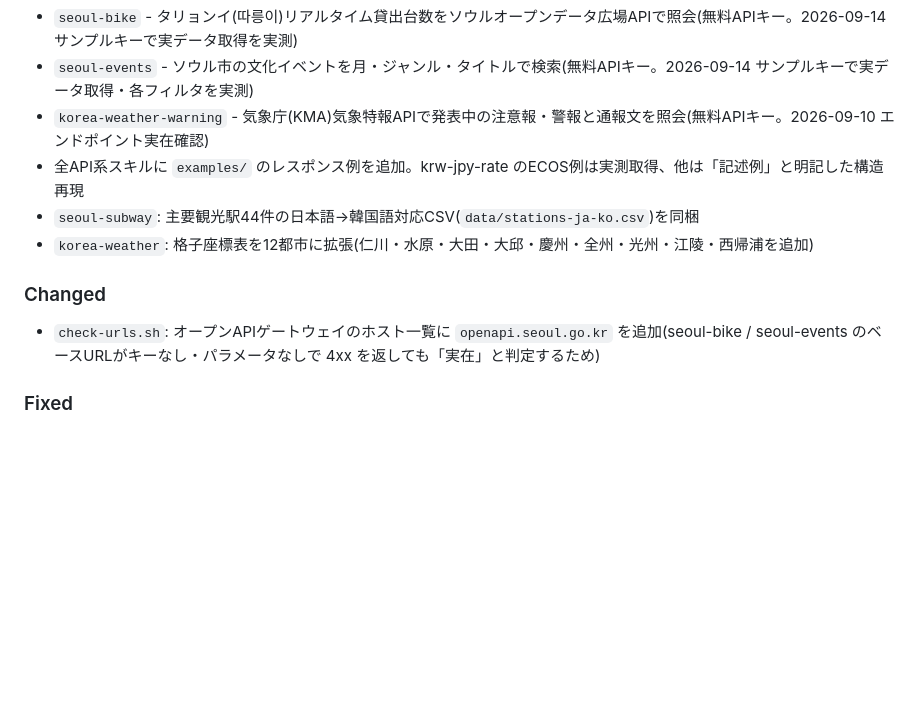
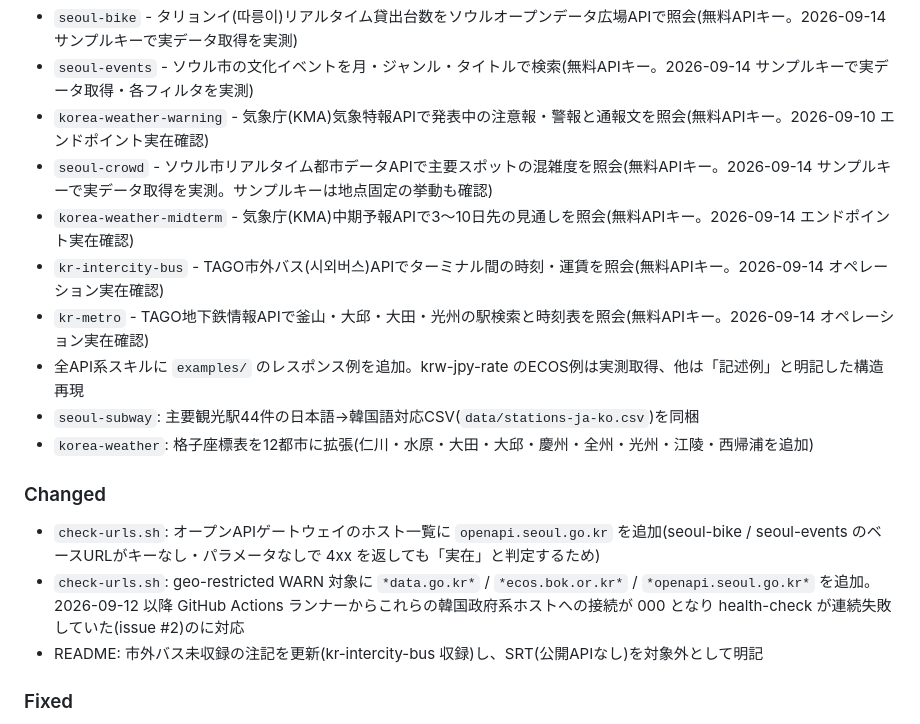
Before and after one commit to tahodev/tabi-skill, a Markdown page: CHANGELOG.md, the part around one of its changes. Drawn GitHub-style; blank space fills up the shorter version.

```diff
--- a/CHANGELOG.md
+++ b/CHANGELOG.md
@@ -16,12 +18,18 @@
 - `seoul-bike` - タリョンイ(따릉이)リアルタイム貸出台数をソウルオープンデータ広場APIで照会(無料APIキー。2026-09-14 サンプルキーで実データ取得を実測)
 - `seoul-events` - ソウル市の文化イベントを月・ジャンル・タイトルで検索(無料APIキー。2026-09-14 サンプルキーで実データ取得・各フィルタを実測)
 - `korea-weather-warning` - 気象庁(KMA)気象特報APIで発表中の注意報・警報と通報文を照会(無料APIキー。2026-09-10 エンドポイント実在確認)
+- `seoul-crowd` - ソウル市リアルタイム都市データAPIで主要スポットの混雑度を照会(無料APIキー。2026-09-14 サンプルキーで実データ取得を実測。サンプルキーは地点固定の挙動も確認)
+- `korea-weather-midterm` - 気象庁(KMA)中期予報APIで3〜10日先の見通しを照会(無料APIキー。2026-09-14 エンドポイント実在確認)
+- `kr-intercity-bus` - TAGO市外バス(시외버스)APIでターミナル間の時刻・運賃を照会(無料APIキー。2026-09-14 オペレーション実在確認)
+- `kr-metro` - TAGO地下鉄情報APIで釜山・大邱・大田・光州の駅検索と時刻表を照会(無料APIキー。2026-09-14 オペレーション実在確認)
 - 全API系スキルに `examples/` のレスポンス例を追加。krw-jpy-rate のECOS例は実測取得、他は「記述例」と明記した構造再現
 - `seoul-subway`: 主要観光駅44件の日本語→韓国語対応CSV(`data/stations-ja-ko.csv`)を同梱
 - `korea-weather`: 格子座標表を12都市に拡張(仁川・水原・大田・大邱・慶州・全州・光州・江陵・西帰浦を追加)
 
 ### Changed
 - `check-urls.sh`: オープンAPIゲートウェイのホスト一覧に `openapi.seoul.go.kr` を追加(seoul-bike / seoul-events のベースURLがキーなし・パラメータなしで 4xx を返しても「実在」と判定するため)
+- `check-urls.sh`: geo-restricted WARN 対象に `*data.go.kr*` / `*ecos.bok.or.kr*` / `*openapi.seoul.go.kr*` を追加。2026-09-12 以降 GitHub Actions ランナーからこれらの韓国政府系ホストへの接続が 000 となり health-check が連続失敗していた(issue #2)のに対応
+- README: 市外バス未収録の注記を更新(kr-intercity-bus 収録)し、SRT(公開APIなし)を対象外として明記
 
 ### Fixed
 - `check-urls.sh`: apis.data.go.kr などオープンAPIゲートウェイの 400/401/403 を「エンドポイント実在」として扱うように。ベースURL無パラメータ呼び出しでの誤検知(issue #1)を解消
```
Also changed, not shown: other parts of CHANGELOG.md (+4 -1 lines).
